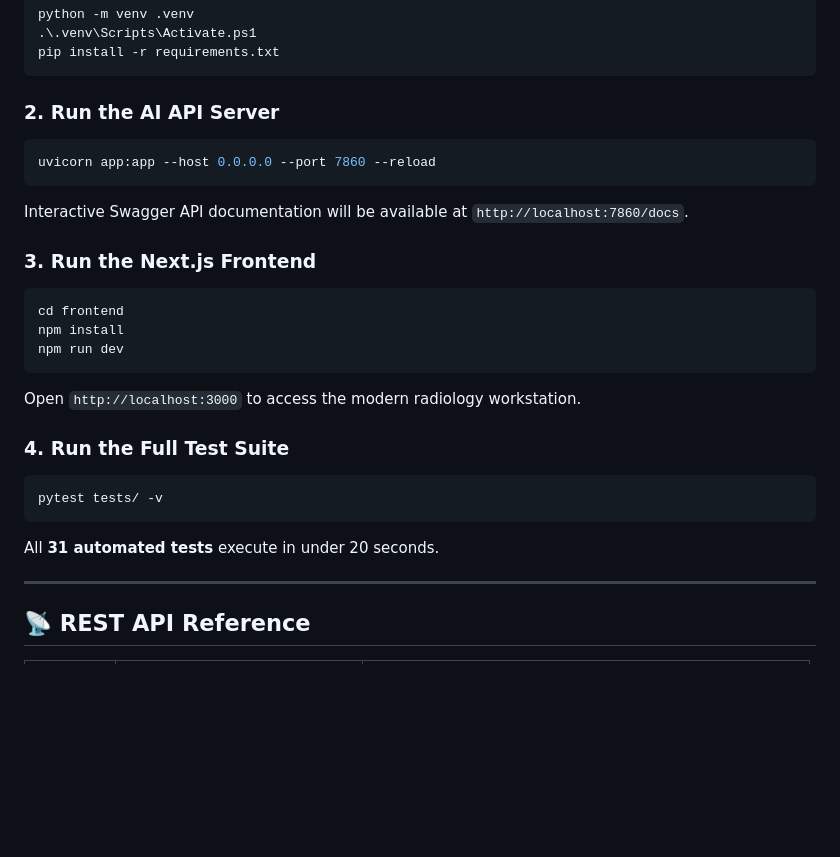
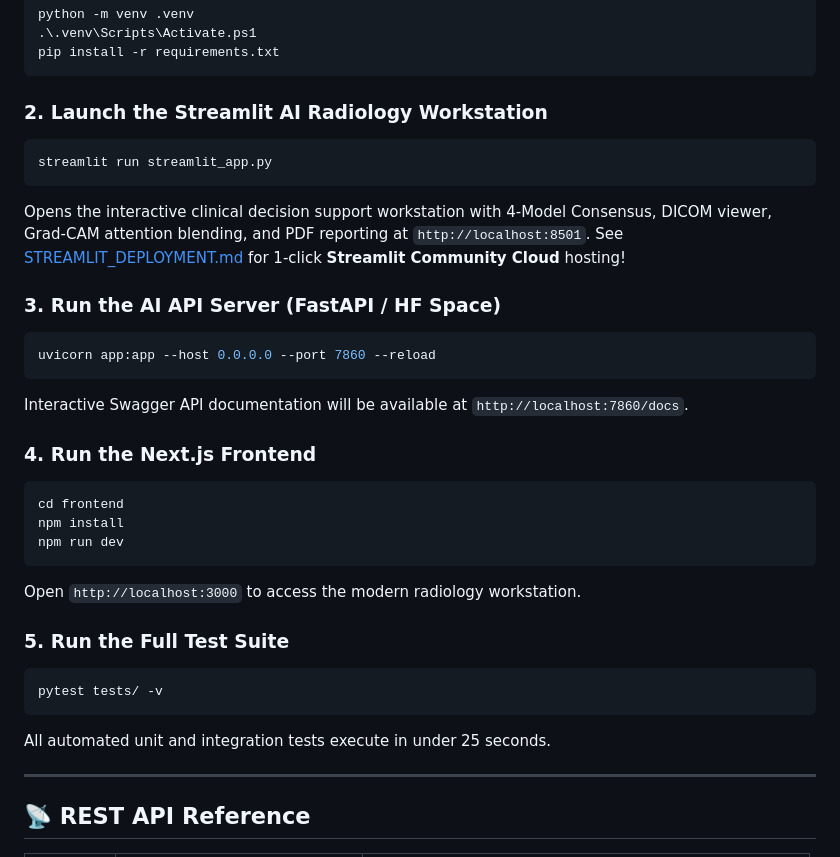
Before and after one commit to Shahab-khan396/-Pneumonia-Diagnostic-Hub-AI-Radiology-Workstation-Multi-Model-Consensus-Engine-DICOM-Ready-, a Markdown page: README.md, the part around the change. Rendered like a GitHub page; blank space fills up the shorter version.

Commit message:
docs: update installation instructions to include Streamlit workstation and reflect current test suite performance

````diff
--- a/README.md
+++ b/README.md
@@ -110,13 +110,20 @@ python -m venv .venv
 pip install -r requirements.txt
 ```
 
-### 2. Run the AI API Server
+### 2. Launch the Streamlit AI Radiology Workstation
+```powershell
+streamlit run streamlit_app.py
+```
+Opens the interactive clinical decision support workstation with 4-Model Consensus, DICOM viewer, Grad-CAM attention blending, and PDF reporting at `http://localhost:8501`.
+See [STREAMLIT_DEPLOYMENT.md](STREAMLIT_DEPLOYMENT.md) for 1-click **Streamlit Community Cloud** hosting!
+
+### 3. Run the AI API Server (FastAPI / HF Space)
 ```powershell
 uvicorn app:app --host 0.0.0.0 --port 7860 --reload
 ```
 Interactive Swagger API documentation will be available at `http://localhost:7860/docs`.
 
-### 3. Run the Next.js Frontend
+### 4. Run the Next.js Frontend
 ```powershell
 cd frontend
 npm install
@@ -124,11 +131,11 @@ npm run dev
 ```
 Open `http://localhost:3000` to access the modern radiology workstation.
 
-### 4. Run the Full Test Suite
+### 5. Run the Full Test Suite
 ```powershell
 pytest tests/ -v
 ```
-All **31 automated tests** execute in under 20 seconds.
+All automated unit and integration tests execute in under 25 seconds.
 
 ---
 
````
